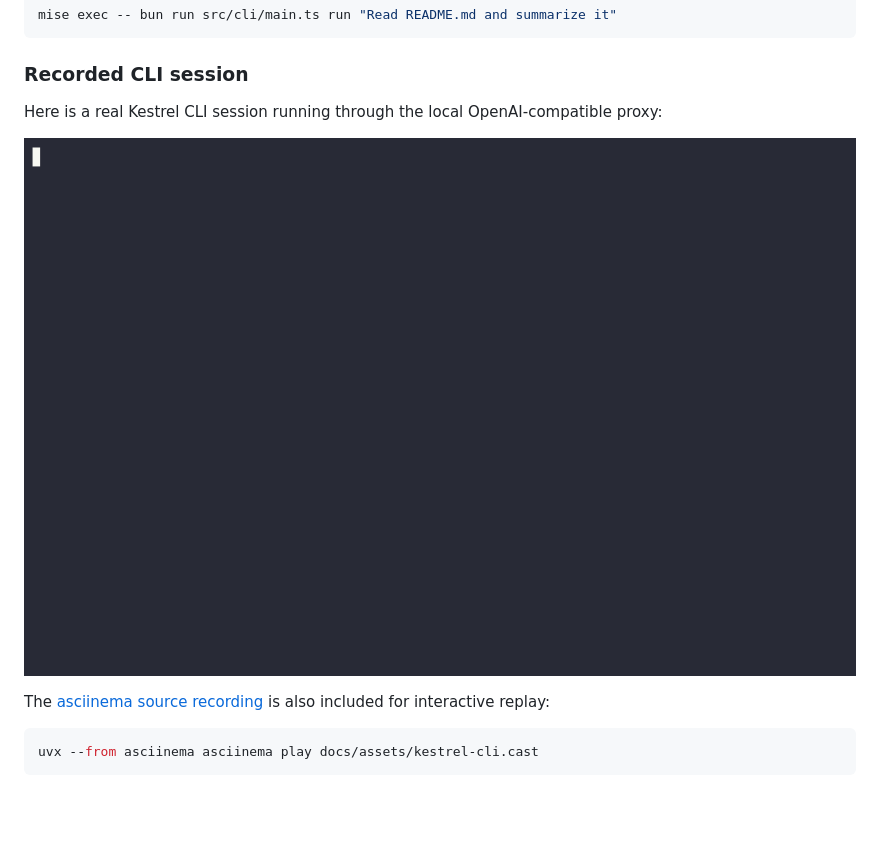
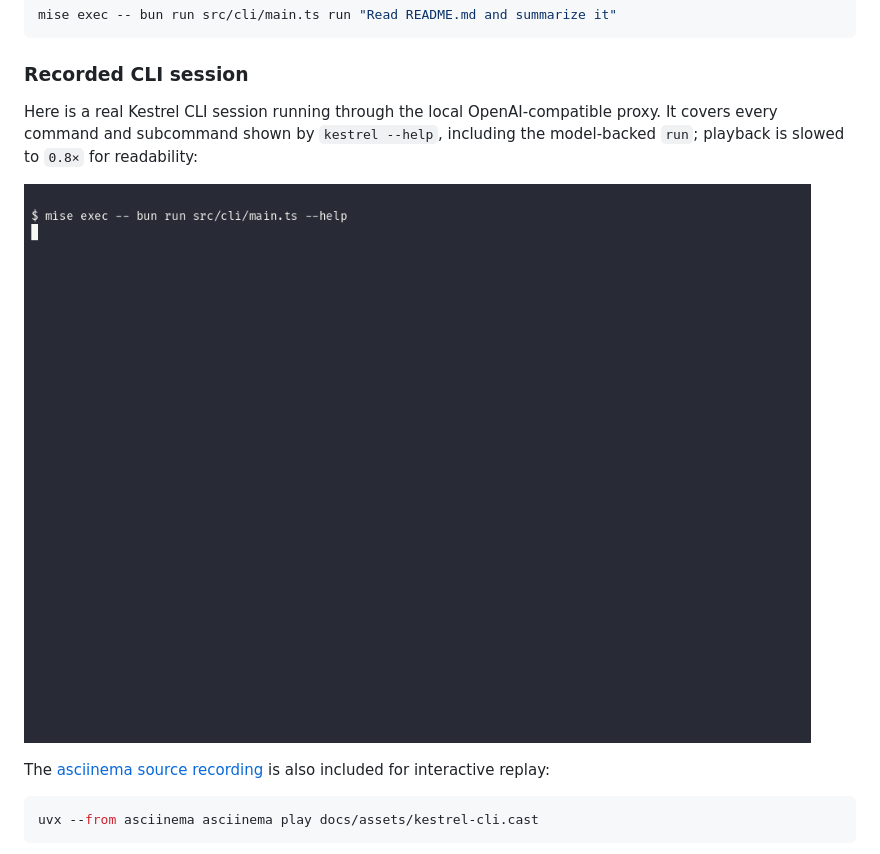
Before and after one commit to dzlab/kestrel, a Markdown page: README.md, the part around the change. GitHub-like rendering; pictures changed too: docs/assets/kestrel-cli.gif; blank space fills up the shorter version.

Commit message:
docs: slow and expand CLI session video

```diff
--- a/README.md
+++ b/README.md
@@ -51,7 +51,7 @@ mise exec -- bun run src/cli/main.ts run "Read README.md and summarize it"
 
 ### Recorded CLI session
 
-Here is a real Kestrel CLI session running through the local OpenAI-compatible proxy:
+Here is a real Kestrel CLI session running through the local OpenAI-compatible proxy. It covers every command and subcommand shown by `kestrel --help`, including the model-backed `run`; playback is slowed to `0.8×` for readability:
 
 ![Kestrel CLI session](docs/assets/kestrel-cli.gif)
 
```
Also changed, not shown: 1 other file.
